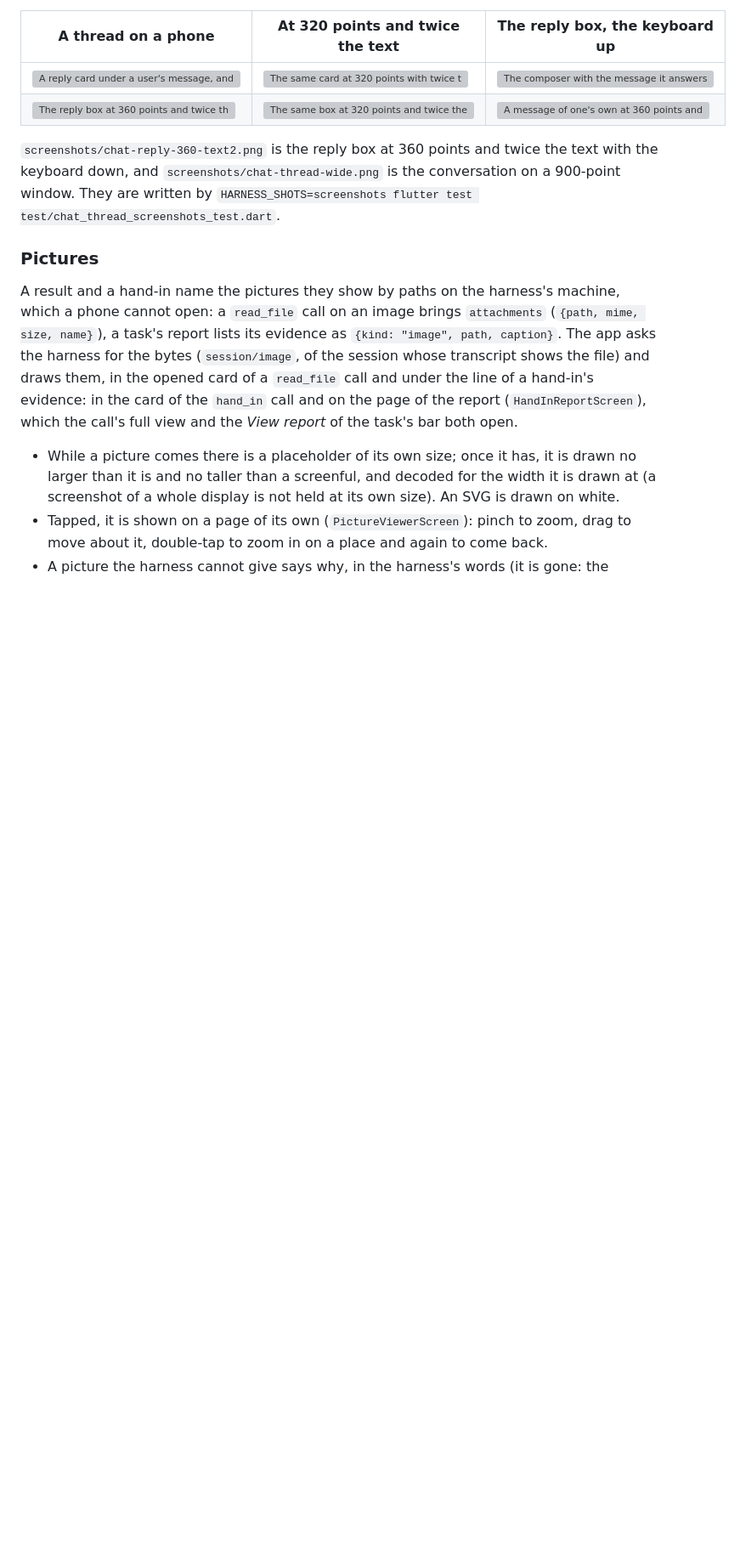
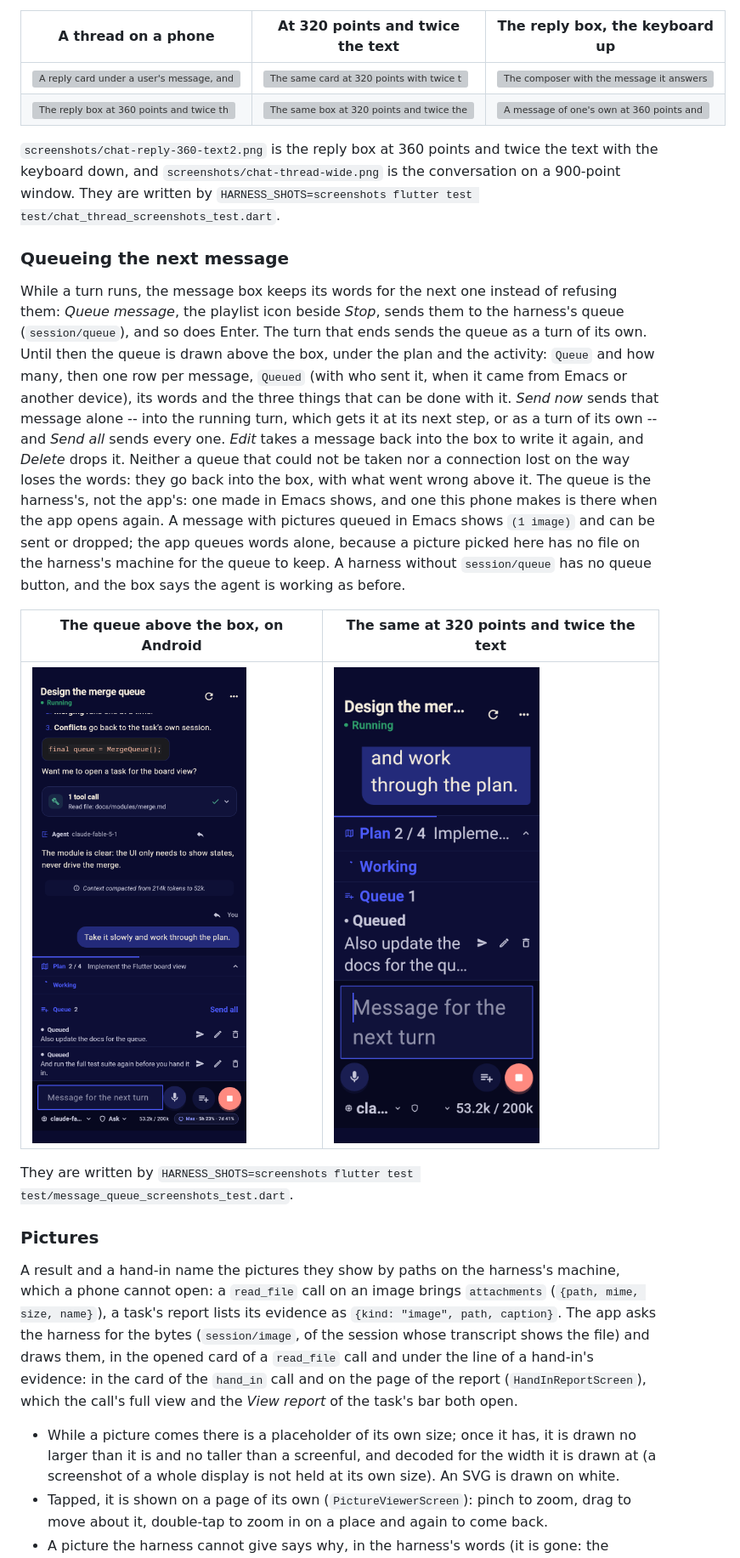
Before and after one commit to catvec/emacs-agent-harness, a Markdown page: harness_client/README.md, the part around one of its changes. Shown at 85% size. Rendered like a GitHub page; pictures changed too: harness_client/screenshots/android-message-queue.png (added), harness_client/screenshots/message-queue-320-text2.png (added); blank space fills up the shorter version; grey boxes are pictures that could not be loaded.

Commit message:
Add message queueing to Flutter app
Changes:
- Queue messages in the Flutter app

16 files changed, 1629 insertions(+), 24 deletions(-)

```diff
--- a/harness_client/README.md
+++ b/harness_client/README.md
@@ -1085,6 +1093,34 @@ review comment, and none of it is kept on the phone.
 twice the text with the keyboard down, and `screenshots/chat-thread-wide.png`
 is the conversation on a 900-point window. They are written by
 `HARNESS_SHOTS=screenshots flutter test test/chat_thread_screenshots_test.dart`.
+
+### Queueing the next message
+
+While a turn runs, the message box keeps its words for the next one instead
+of refusing them: *Queue message*, the playlist icon beside *Stop*, sends them
+to the harness's queue (`session/queue`), and so does Enter. The turn that
+ends sends the queue as a turn of its own. Until then the queue is drawn
+above the box, under the plan and the activity: `Queue` and how many, then one
+row per message, `Queued` (with who sent it, when it came from Emacs or
+another device), its words and the three things that can be done with it.
+*Send now* sends that message alone -- into the running turn, which gets it
+at its next step, or as a turn of its own -- and *Send all* sends every one.
+*Edit* takes a message back into the box to write it again, and *Delete* drops
+it. Neither a queue that could not be taken nor a connection lost on the way
+loses the words: they go back into the box, with what went wrong above it.
+The queue is the harness's, not the app's: one made in Emacs shows, and one
+this phone makes is there when the app opens again. A message with pictures
+queued in Emacs shows `(1 image)` and can be sent or dropped; the app queues
+words alone, because a picture picked here has no file on the harness's
+machine for the queue to keep. A harness without `session/queue` has no queue
+button, and the box says the agent is working as before.
+
+| The queue above the box, on Android | The same at 320 points and twice the text |
+|---|---|
+| ![A conversation whose agent works, two queued messages under the plan and the activity, and the box with the queue button](screenshots/android-message-queue.png) | ![One queued message and the running box at 320 points and twice the text](screenshots/message-queue-320-text2.png) |
+
+They are written by `HARNESS_SHOTS=screenshots flutter test
+test/message_queue_screenshots_test.dart`.
 
 ### Pictures
 
```
Also changed, not shown: other parts of harness_client/README.md (+9 -1 lines), docs/design/flutter-message-queue.md (added, +119 -0 lines), 12 other files.
